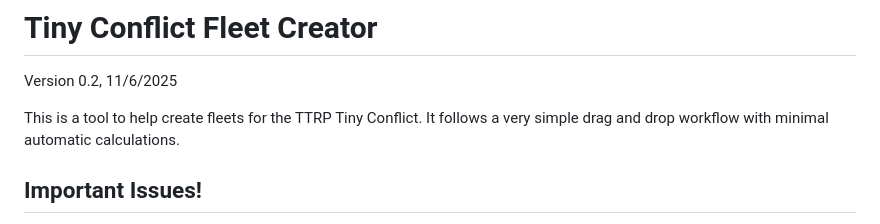
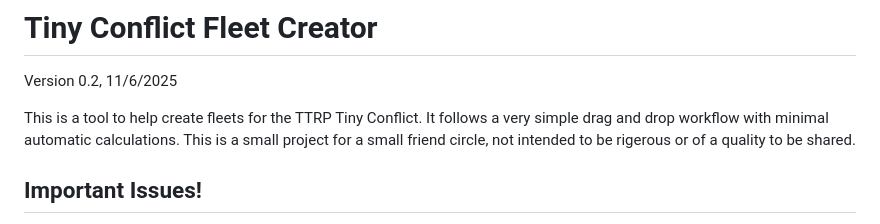
Before and after one commit to tmkop/tinyconflictfleetmaker, a Markdown page: README.md, the part around the change. Drawn GitHub-style.

```diff
--- a/README.md
+++ b/README.md
@@ -2,7 +2,9 @@
 Version 0.2, 11/6/2025
 
 This is a tool to help create fleets for the TTRP Tiny Conflict. It follows
-a very simple drag and drop workflow with minimal automatic calculations.
+a very simple drag and drop workflow with minimal automatic calculations. This
+is a small project for a small friend circle, not intended to be rigerous or of
+a quality to be shared.
 
 
 ## Important Issues!
```
